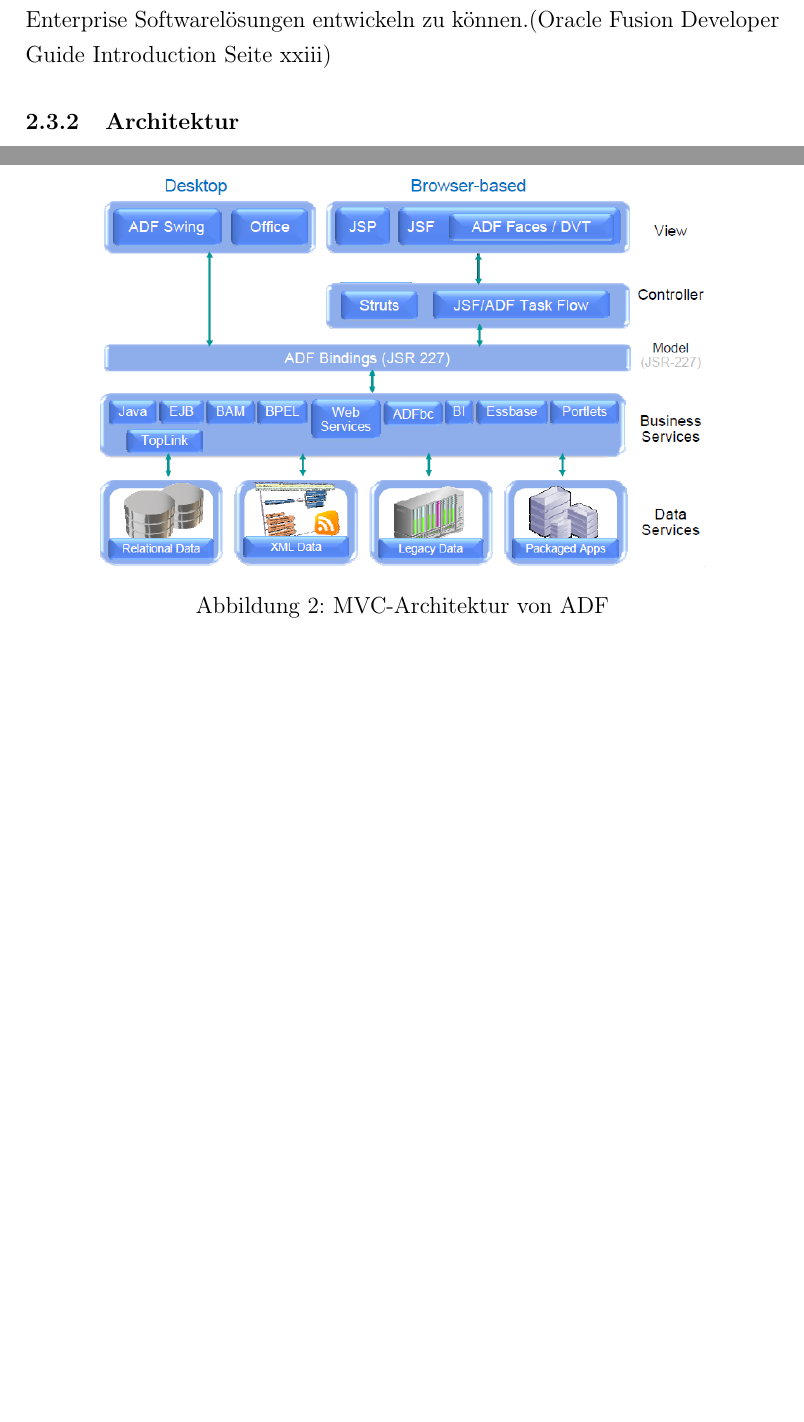
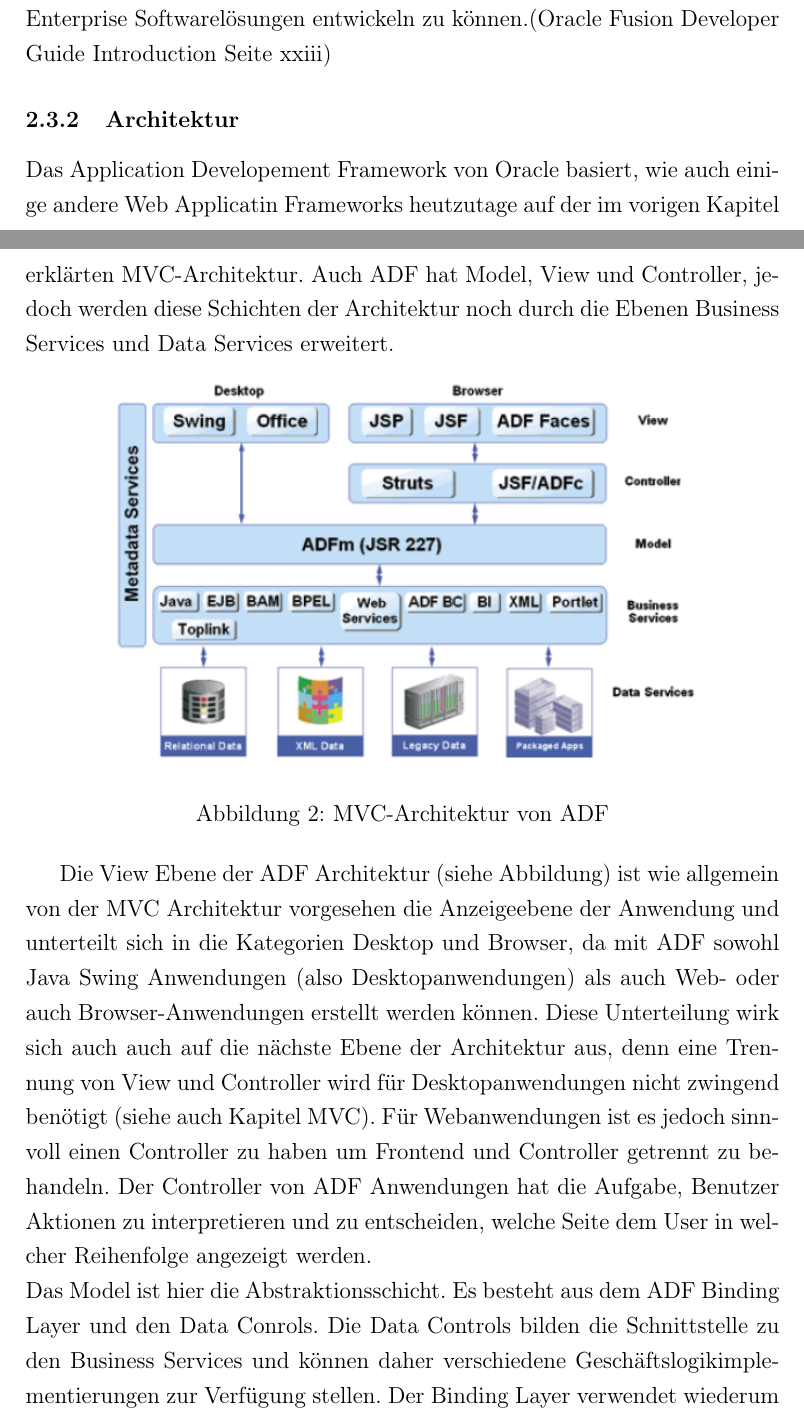
Before and after one commit to MaraBraun/ai-projekt, a LaTeX document (Doku.tex, which reads tex/theorie.tex): two parts of pages 7 and 8 of 13 before the commit and two parts of pages 7 and 8 of 14 after it, joined at a grey line, cut so that both start at the same text, the shorter picture padded with empty space. Compiled offline with pdfLaTeX.

Commit message:
fügt Inhalt zu Kapitel ADF hinzu

```diff
--- a/tex/theorie.tex
+++ b/tex/theorie.tex
@@ -31,10 +31,17 @@
 
 Eine Lösung zur Entwicklung von modernen Anwendungen als komponentenbasierte Benutzerschnittstelle bietet ORACLE mit dem Application Development Framework (ADF). ADF ist ein Java EE (Java Enterprise Edition) Framework, das Anwendungsentwicklung mit Java, Java EE und SOA vereinfachen soll um ein breites Publikum von Geschäftsbereich und Technologie Experten anzusprechen, die zusammen arbeiten müssen, um langlebige Enterprise Softwarelösungen entwickeln zu können.(Oracle Fusion Developer Guide Introduction Seite xxiii)
 \subsubsection{Architektur}
-\begin{figure}
+Das Application Developement Framework von Oracle basiert, wie auch einige andere Web Applicatin Frameworks heutzutage auf der im vorigen Kapitel erklärten MVC-Architektur.
+Auch ADF hat Model, View und Controller, jedoch werden diese Schichten der Architektur noch durch die Ebenen Business Services und Data Services erweitert.
+\begin{figure}[H]
 \centering
-\includegraphics[width=0.80\textwidth]{img/MVC-ADF.png}
+\includegraphics[width=0.80\textwidth]{img/MVC-ADF3.png}
 \caption {MVC-Architektur von ADF}
 \end{figure}
+
+Die View Ebene der ADF Architektur (siehe Abbildung) ist wie allgemein von der MVC Architektur vorgesehen die Anzeigeebene der Anwendung und unterteilt sich in die Kategorien Desktop und Browser, da mit ADF sowohl Java Swing Anwendungen (also Desktopanwendungen) als auch Web- oder auch Browser-Anwendungen erstellt werden können. Diese Unterteilung wirk sich auch auch auf die nächste Ebene der Architektur aus, denn eine Trennung von View und Controller wird für Desktopanwendungen nicht zwingend benötigt (siehe auch Kapitel MVC). Für Webanwendungen ist es jedoch sinnvoll einen Controller zu haben um Frontend und Controller getrennt zu behandeln. Der Controller von ADF Anwendungen hat die Aufgabe, Benutzer Aktionen zu interpretieren und zu entscheiden, welche Seite dem User in welcher Reihenfolge angezeigt werden.\\
+Das Model ist hier die Abstraktionsschicht. Es besteht aus dem ADF Binding Layer und den Data Conrols. Die Data Controls bilden die Schnittstelle zu den Business Services und können daher verschiedene Geschäftslogikimplementierungen zur Verfügung stellen. Der Binding Layer verwendet wiederum die jeweilige vom Data Control zur Verfügung gestellte Geschäftslogik, um mit dem Controller (wenn er vorhanden ist) interagieren zu können und entsprechende Daten im View anzuzeigen und Funktionen in der Geschäftslogik aufrufen zu können.
+Die beiden zusätzlichen Ebenen in der ADF-MVC-Architektur sind die Business Services und die Data Services. Mit Hilfe dieser Ebenen können in der Anwendung z.B. Web Services angebunden werden und es können Verbindungen zu Relationalen Datenbanken oder anderen Data Services hergestellt werden.
+(Quellen: Doag Artikel, ADF Developers Guide 11gR1,Oracle ADF Enterprise Application Development – Made Simple, ADF Buch)
 \subsection{Grails}
 Dieses Kapitel soll einen Einblick in das Framework Grails ermöglichen.
```
Also changed, not shown: img/MVC-ADF3.PNG (added), tex/theorie.tex (6 more changed lines).
